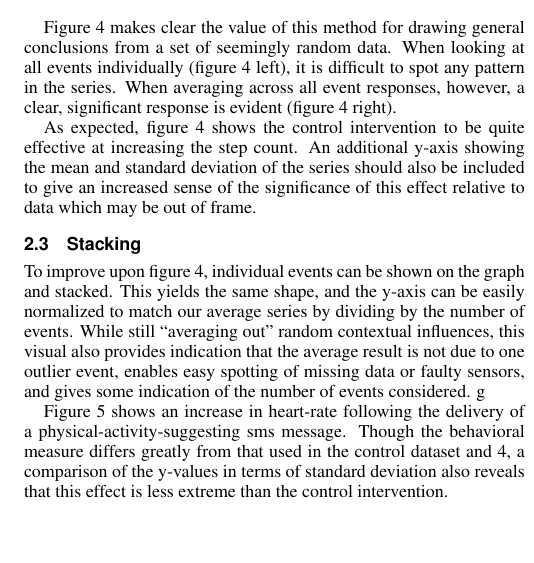
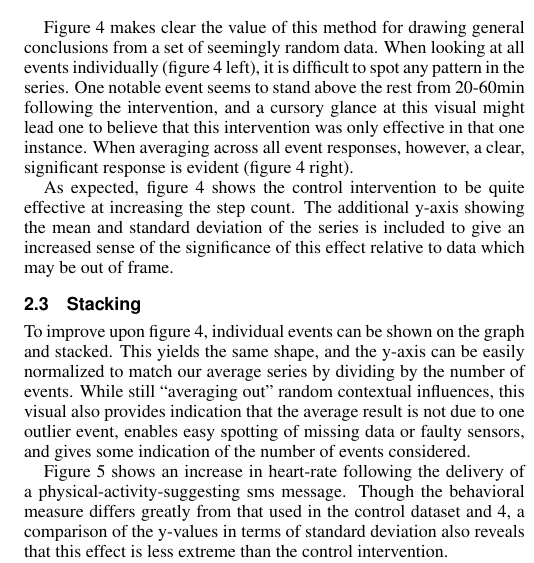
Before and after one commit to 7yl4r/interventionViz, a LaTeX document (template.tex): part of one column of page 3 of 4, cut so that both start at the same text, the shorter picture padded with empty space. Compiled offline with pdfLaTeX.

Commit message:
added mAvatar avg lines

```diff
--- a/template.tex
+++ b/template.tex
@@ -233,15 +233,16 @@ This approach can be taken for all events in one subject's time series to charac
 
 Figure \ref{fig:interventionAverage} makes clear the value of this method for drawing general conclusions from a set of seemingly random data.
 When looking at all events individually (figure \ref{fig:interventionAverage} left), it is difficult to spot any pattern in the series.
+One notable event seems to stand above the rest from 20-60min following the intervention, and a cursory glance at this visual might lead one to believe that this intervention was only effective in that one instance.
 When averaging across all event responses, however, a clear, significant response is evident (figure \ref{fig:interventionAverage} right).
 
 As expected, figure \ref{fig:interventionAverage} shows the control intervention to be quite effective at increasing the step count.
-An additional y-axis showing the mean and standard deviation of the series should also be included to give an increased sense of the significance of this effect relative to data which may be out of frame.
+The additional y-axis showing the mean and standard deviation of the series is included to give an increased sense of the significance of this effect relative to data which may be out of frame.
 
 \subsection{Stacking}
 To improve upon figure \ref{fig:interventionAverage}, individual events can be shown on the graph and stacked. This yields the same shape, and the y-axis can be easily normalized to match our average series by dividing by the number of events.
 While still “averaging out” random contextual influences, this visual also provides indication that the average result is not due to one outlier event, enables easy spotting of missing data or faulty sensors, and gives some indication of the number of events considered.
-g
+
 \begin{figure}
 \centering
 \includegraphics[width=0.9\columnwidth]{./img/knowMe_sms_intervention.png}
```
Also changed, not shown: img/UNUSED/mAvatar_60m_avg_lines.png (added), template.pdf.
